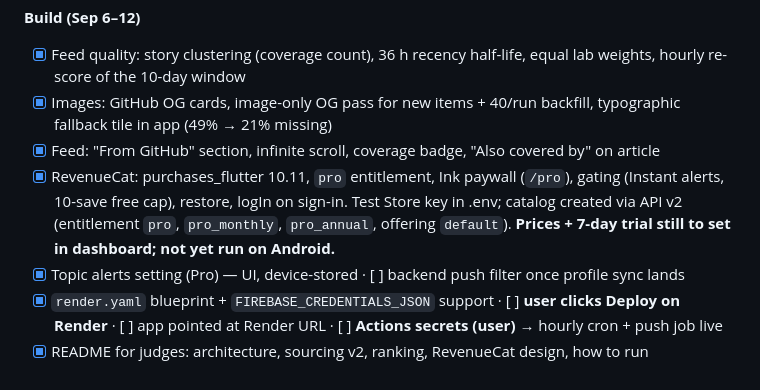
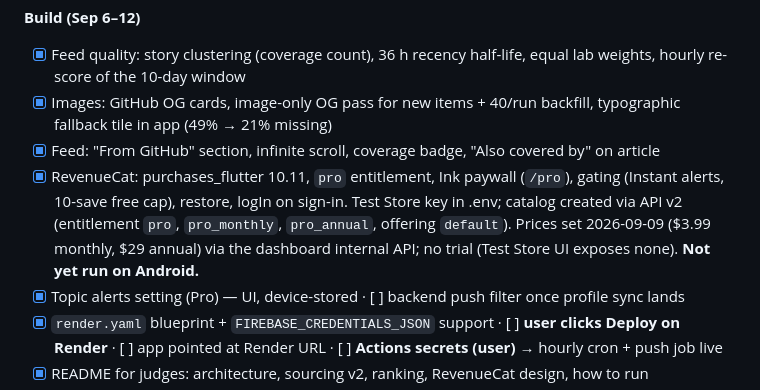
Before and after one commit to aryanchauhanoffical/techinews, a Markdown page: WORK_TO_BE_DONE.md, the part around the change. Drawn GitHub-style.

Commit message:
Docs: RevenueCat prices set

```diff
--- a/WORK_TO_BE_DONE.md
+++ b/WORK_TO_BE_DONE.md
@@ -14,7 +14,7 @@
 - [x] Feed quality: story clustering (coverage count), 36 h recency half-life, equal lab weights, hourly re-score of the 10-day window
 - [x] Images: GitHub OG cards, image-only OG pass for new items + 40/run backfill, typographic fallback tile in app (49% → 21% missing)
 - [x] Feed: "From GitHub" section, infinite scroll, coverage badge, "Also covered by" on article
-- [x] RevenueCat: purchases_flutter 10.11, `pro` entitlement, Ink paywall (`/pro`), gating (Instant alerts, 10-save free cap), restore, logIn on sign-in. Test Store key in .env; catalog created via API v2 (entitlement `pro`, `pro_monthly`, `pro_annual`, offering `default`). **Prices + 7-day trial still to set in dashboard; not yet run on Android.**
+- [x] RevenueCat: purchases_flutter 10.11, `pro` entitlement, Ink paywall (`/pro`), gating (Instant alerts, 10-save free cap), restore, logIn on sign-in. Test Store key in .env; catalog created via API v2 (entitlement `pro`, `pro_monthly`, `pro_annual`, offering `default`). Prices set 2026-09-09 ($3.99 monthly, $29 annual) via the dashboard internal API; no trial (Test Store UI exposes none). **Not yet run on Android.**
 - [x] Topic alerts setting (Pro) — UI, device-stored · [ ] backend push filter once profile sync lands
 - [x] `render.yaml` blueprint + `FIREBASE_CREDENTIALS_JSON` support · [ ] **user clicks Deploy on Render** · [ ] app pointed at Render URL · [ ] **Actions secrets (user)** → hourly cron + push job live
 - [x] README for judges: architecture, sourcing v2, ranking, RevenueCat design, how to run
```
